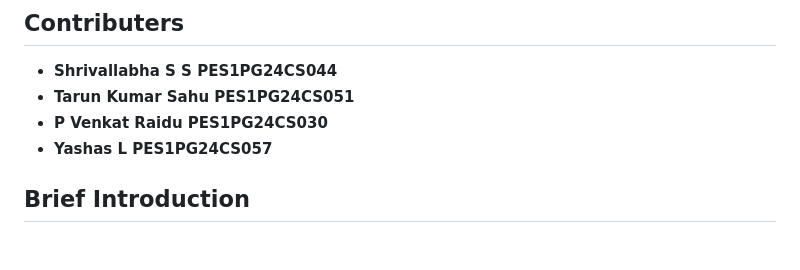
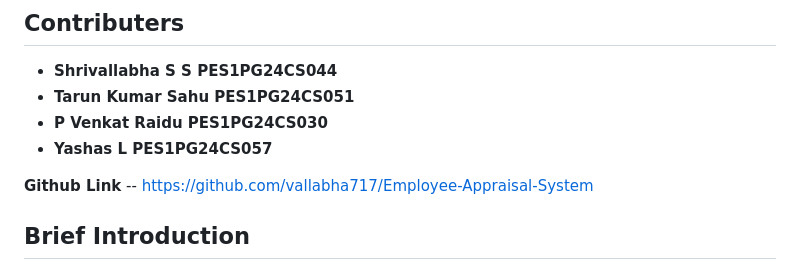
Before and after one commit to vallabha717/Employee-Appraisal-System, a Markdown page: README.md, the part around the change. Drawn GitHub-style; blank space fills up the shorter version.

```diff
--- a/README.md
+++ b/README.md
@@ -6,6 +6,8 @@
 - **Tarun Kumar Sahu PES1PG24CS051**
 - **P Venkat Raidu PES1PG24CS030**
 - **Yashas L PES1PG24CS057**
+
+**Github Link** -- https://github.com/vallabha717/Employee-Appraisal-System
 
 ## Brief Introduction
 
```
